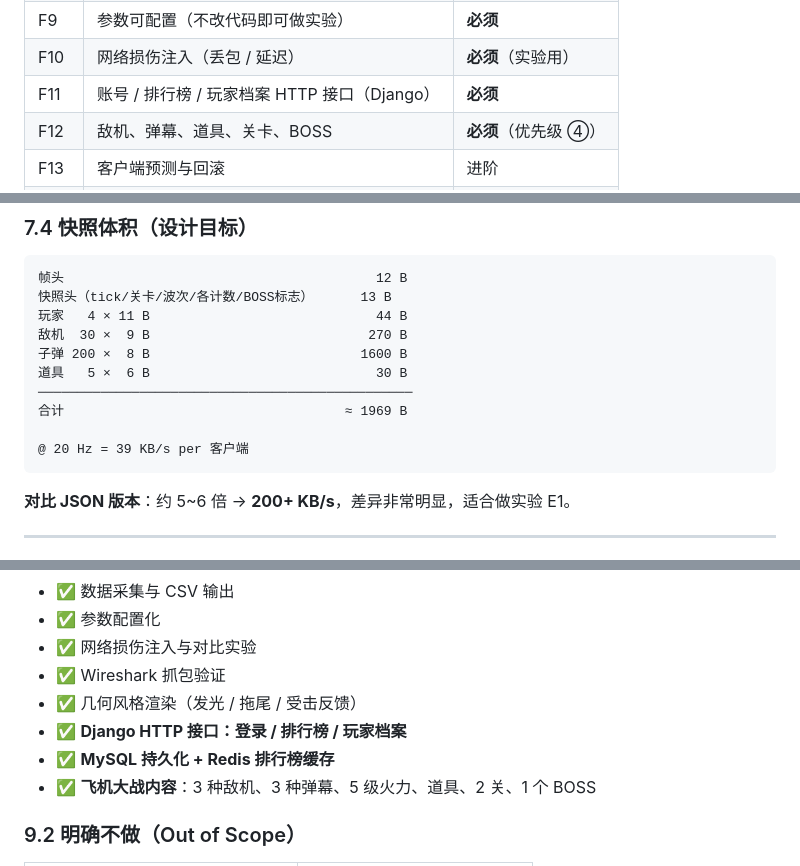
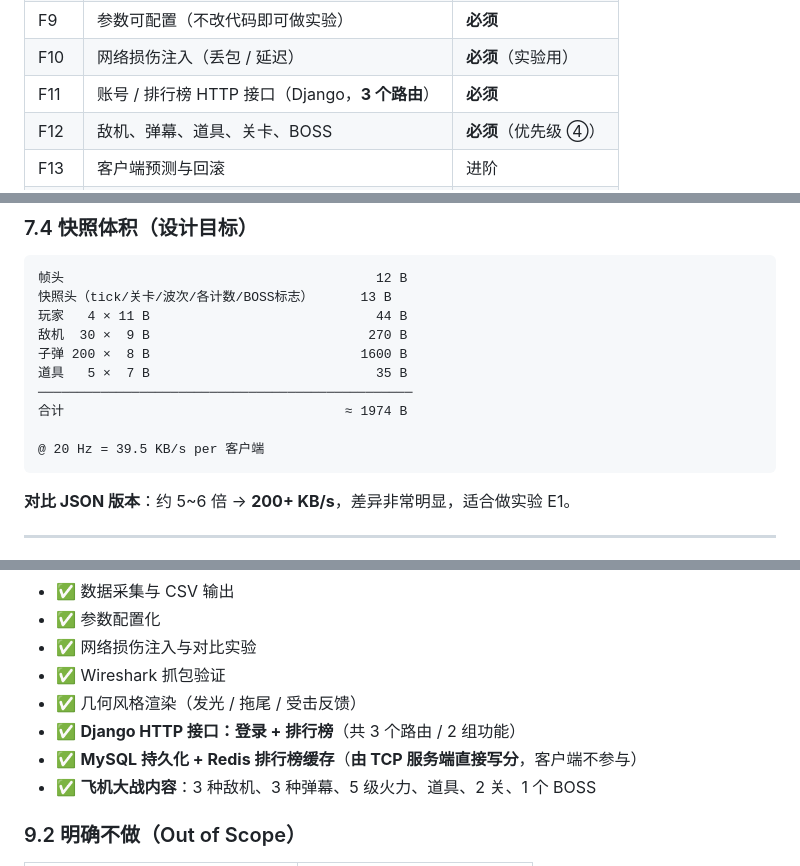
Before and after one commit to 11aqda/NGDCS, a Markdown page: docs/01-系统架构.md, 3 parts joined by grey strips. Rendered like a GitHub page.

Commit message:
docs: 修正最后 6 处疏漏（道具体积、已取消的玩家档案接口、BOSS血量值域溢出提示）

````diff
--- a/docs/01-系统架构.md
+++ b/docs/01-系统架构.md
@@ -75,7 +75,7 @@
 | F8 | 运行时数据采集并写 CSV | **必须** |
 | F9 | 参数可配置（不改代码即可做实验） | **必须** |
 | F10 | 网络损伤注入（丢包 / 延迟） | **必须**（实验用） |
-| F11 | 账号 / 排行榜 / 玩家档案 HTTP 接口（Django） | **必须** |
+| F11 | 账号 / 排行榜 HTTP 接口（Django，**3 个路由**） | **必须** |
 | F12 | 敌机、弹幕、道具、关卡、BOSS | **必须**（优先级 ④） |
 | F13 | 客户端预测与回滚 | 进阶 |
 | F14 | 子弹确定性生成同步 | 进阶 / 仅讨论 |
@@ -553,11 +553,11 @@ else:
 玩家   4 × 11 B                             44 B
 敌机  30 ×  9 B                            270 B
 子弹 200 ×  8 B                           1600 B
-道具   5 ×  6 B                             30 B
+道具   5 ×  7 B                             35 B
 ────────────────────────────────────────────────
-合计                                    ≈ 1969 B
+合计                                    ≈ 1974 B
 
-@ 20 Hz = 39 KB/s per 客户端
+@ 20 Hz = 39.5 KB/s per 客户端
 ```
 
 **对比 JSON 版本**：约 5~6 倍 → **200+ KB/s**，差异非常明显，适合做实验 E1。
@@ -635,8 +635,8 @@ E:\PythonProject\
 - ✅ 网络损伤注入与对比实验
 - ✅ Wireshark 抓包验证
 - ✅ 几何风格渲染（发光 / 拖尾 / 受击反馈）
-- ✅ **Django HTTP 接口：登录 / 排行榜 / 玩家档案**
-- ✅ **MySQL 持久化 + Redis 排行榜缓存**
+- ✅ **Django HTTP 接口：登录 + 排行榜**（共 3 个路由 / 2 组功能）
+- ✅ **MySQL 持久化 + Redis 排行榜缓存**（**由 TCP 服务端直接写分**，客户端不参与）
 - ✅ **飞机大战内容**：3 种敌机、3 种弹幕、5 级火力、道具、2 关、1 个 BOSS
 
 ### 9.2 明确不做（Out of Scope）
````
Also changed, not shown: other parts of docs/01-系统架构.md (+1 -1 lines), docs/02-协议设计.md (+2 -0 lines), docs/03-实验清单.md (+1 -1 lines).
